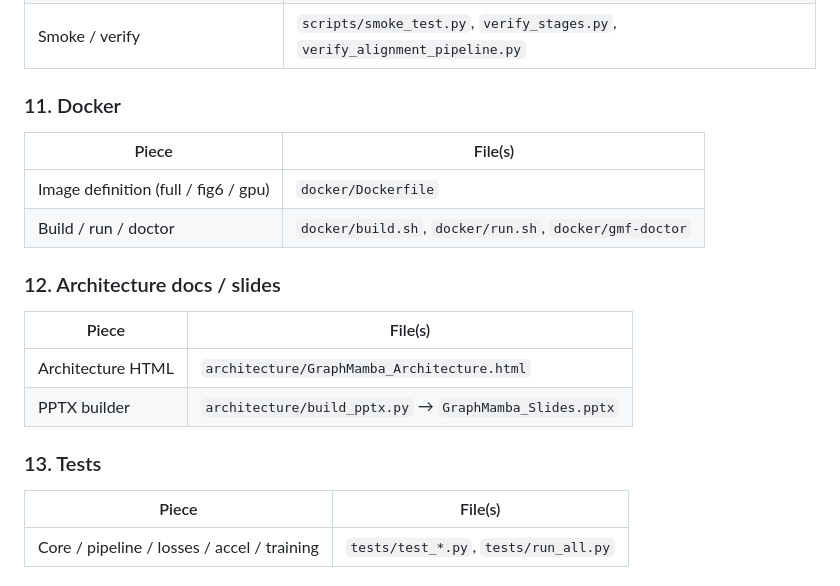
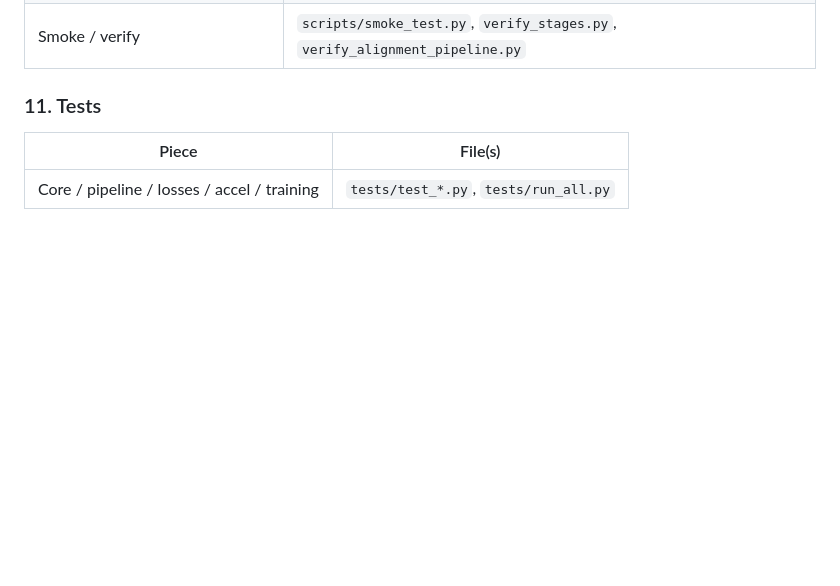
Before and after one commit to sarakh1999/GraphMambaFormer, a Markdown page: README.md, the part around the change. Drawn GitHub-style; blank space fills up the shorter version.

```diff
--- a/README.md
+++ b/README.md
@@ -96,21 +96,7 @@ Current development focus: **long reads** — PacBio HiFi and ONT.
 | chr21 ours vs Giraffe | `scripts/chr21/` (`align_ours.py`, `compare.sh`, `map_ours.sh`, …) |
 | Smoke / verify | `scripts/smoke_test.py`, `verify_stages.py`, `verify_alignment_pipeline.py` |
 
-### 11. Docker
-
-| Piece | File(s) |
-| --- | --- |
-| Image definition (full / fig6 / gpu) | `docker/Dockerfile` |
-| Build / run / doctor | `docker/build.sh`, `docker/run.sh`, `docker/gmf-doctor` |
-
-### 12. Architecture docs / slides
-
-| Piece | File(s) |
-| --- | --- |
-| Architecture HTML | `architecture/GraphMamba_Architecture.html` |
-| PPTX builder | `architecture/build_pptx.py` → `GraphMamba_Slides.pptx` |
-
-### 13. Tests
+### 11. Tests
 
 | Piece | File(s) |
 | --- | --- |
```
